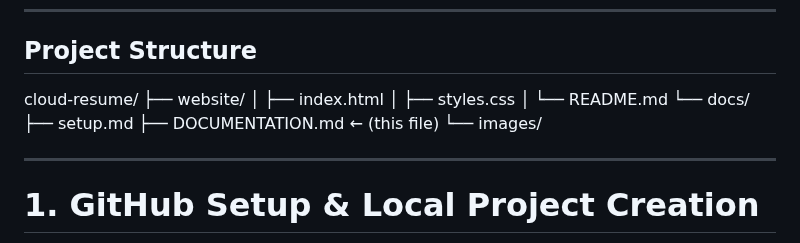
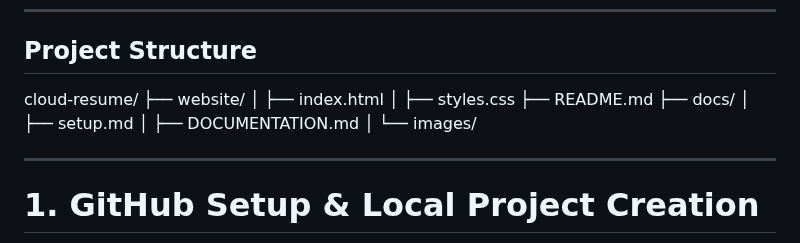
Before and after one commit to estebanalvaredo/cloud-resume, a Markdown page: docs/DOCUMENTATION.md, the part around the change. GitHub-like rendering.

```diff
--- a/docs/DOCUMENTATION.md
+++ b/docs/DOCUMENTATION.md
@@ -11,11 +11,11 @@ cloud-resume/
 ├── website/
 │   ├── index.html
 │   ├── styles.css
-│   └── README.md
-└── docs/
-├── setup.md
-├── DOCUMENTATION.md  ← (this file)
-└── images/
+├── README.md
+├── docs/
+│   ├── setup.md
+│   ├── DOCUMENTATION.md
+│   └── images/
 
 ---
 
```
